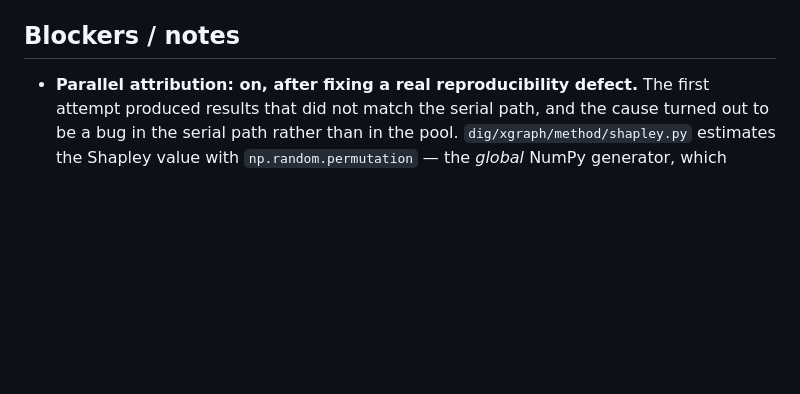
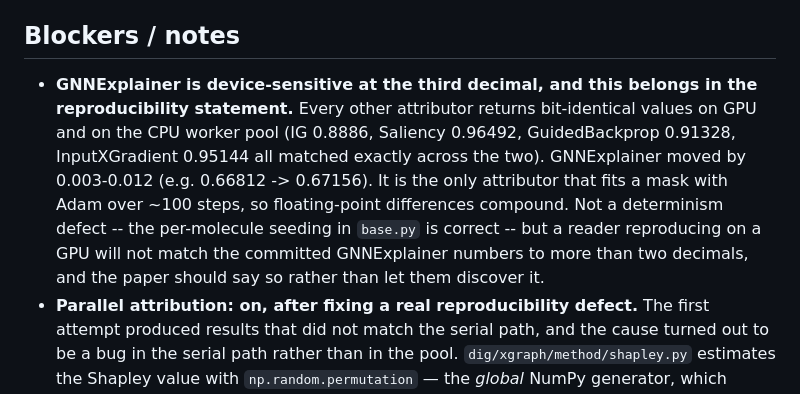
Before and after one commit to Kar488/molsanity, a Markdown page: TASKS.md, the part around the change. GitHub-like rendering; blank space fills up the shorter version.

Commit message:
Record that GNNExplainer is device-sensitive at the third decimal
Comparing the CPU worker pool against the cached GPU run: IG, Saliency,
GuidedBackprop and InputXGradient all returned bit-identical values.
GNNExplainer moved by 0.003-0.012. It is the only attributor that fits a mask
with Adam over ~100 steps, so floating-point differences between devices
compound through the optimisation.

Not a determinism defect -- per-molecule seeding in base.py is correct, and the
whole matrix is now computed on CPU consistently -- but a reader reproducing on
a GPU will not match the committed GNNExplainer numbers beyond two decimals,
which the paper should state rather than let them find.

Co-Authored-By: Claude Opus 5 <noreply@anthropic.com>
Claude-Session: https://claude.ai/code/session_01FDNUdMpC2WS7QgVHVoQt6B

```diff
--- a/TASKS.md
+++ b/TASKS.md
@@ -219,6 +219,16 @@ paragraphs in `body.tex`, which are written for the pre-fix state.
 - [ ] Full overnight `configs/full.yaml` run on GPU
 
 ## Blockers / notes
+- **GNNExplainer is device-sensitive at the third decimal, and this belongs in
+  the reproducibility statement.** Every other attributor returns bit-identical
+  values on GPU and on the CPU worker pool (IG 0.8886, Saliency 0.96492,
+  GuidedBackprop 0.91328, InputXGradient 0.95144 all matched exactly across the
+  two). GNNExplainer moved by 0.003-0.012 (e.g. 0.66812 -> 0.67156). It is the
+  only attributor that fits a mask with Adam over ~100 steps, so floating-point
+  differences compound. Not a determinism defect -- the per-molecule seeding in
+  `base.py` is correct -- but a reader reproducing on a GPU will not match the
+  committed GNNExplainer numbers to more than two decimals, and the paper
+  should say so rather than let them discover it.
 - **Parallel attribution: on, after fixing a real reproducibility defect.**
   The first attempt produced results that did not match the serial path, and the
   cause turned out to be a bug in the serial path rather than in the pool.
```
